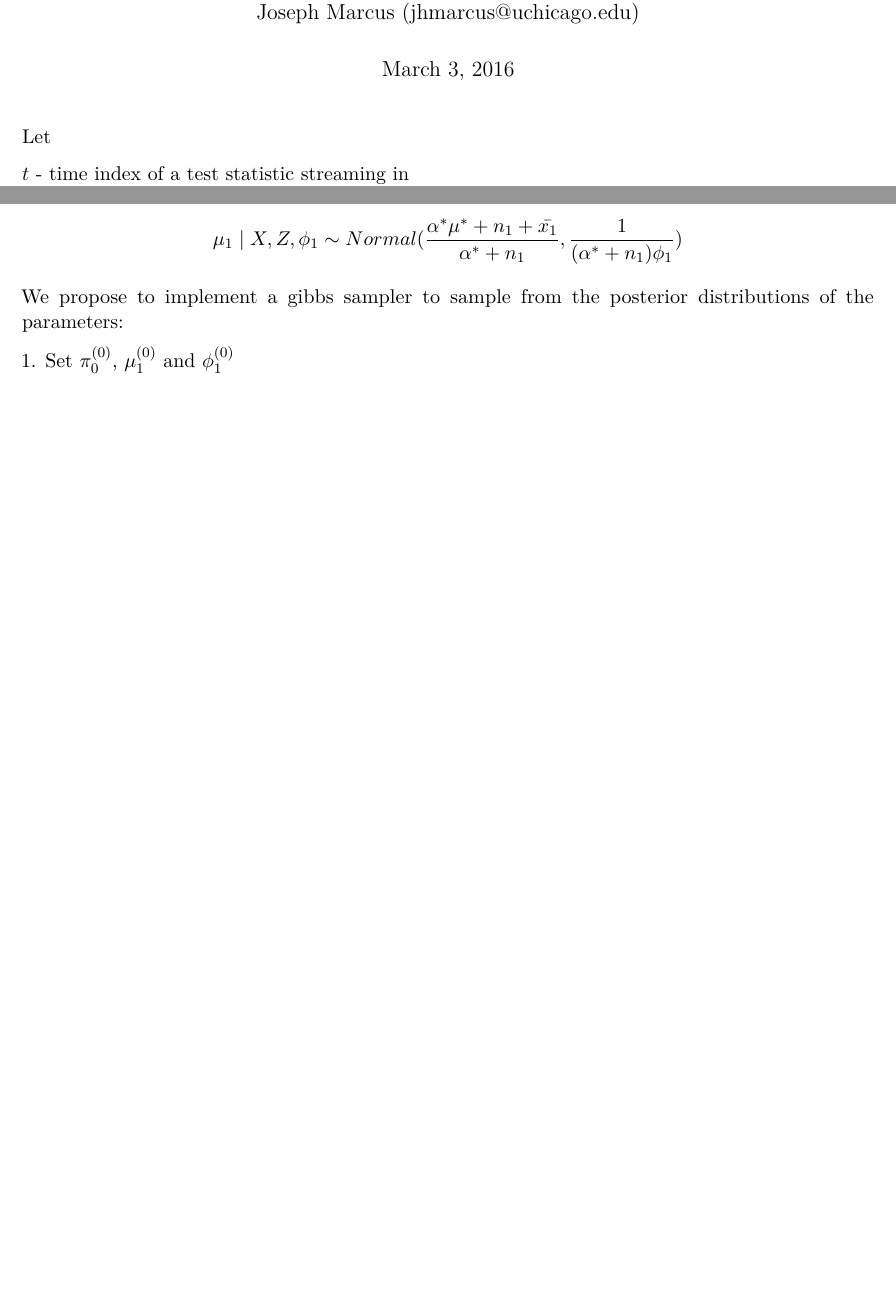
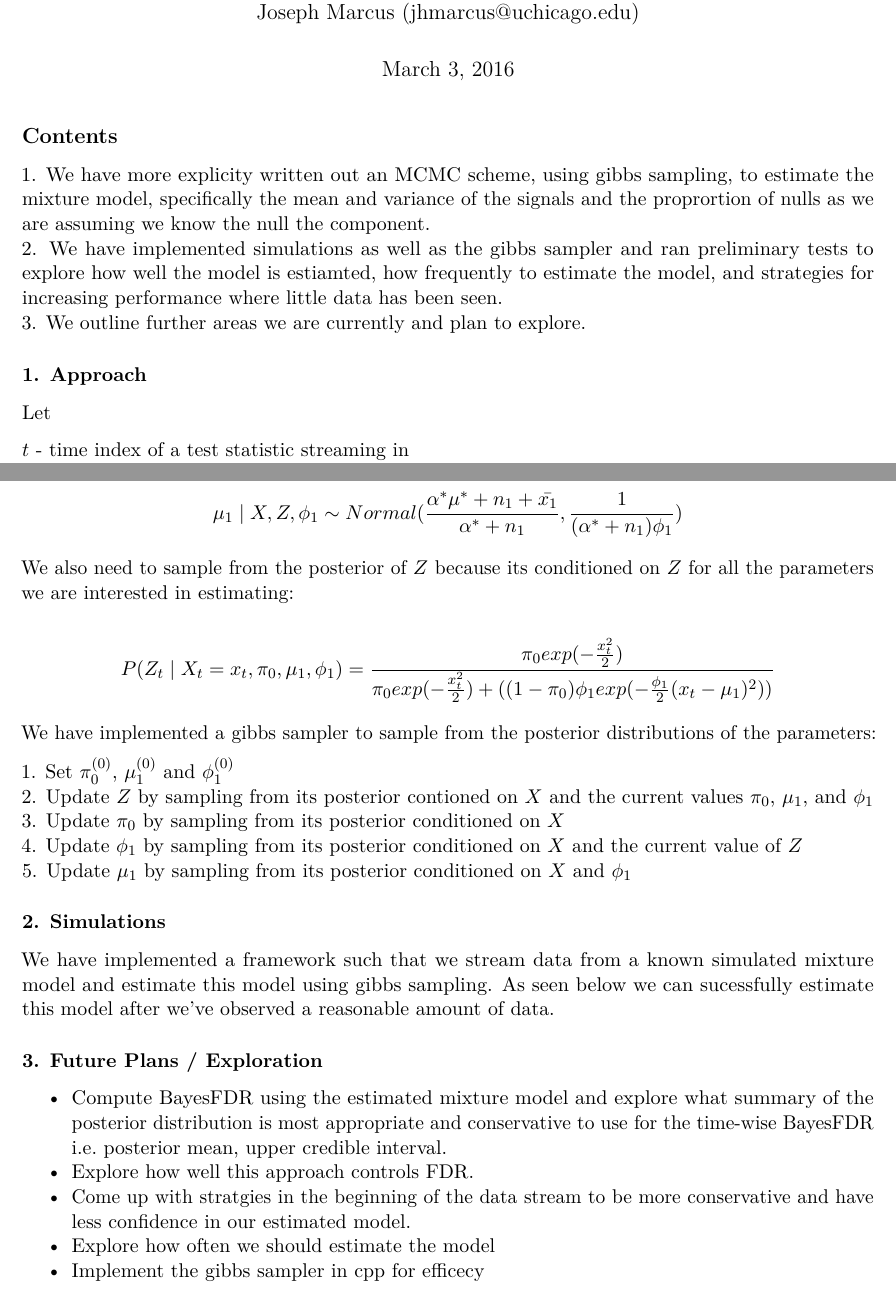
Before and after one commit to abiddanda/online-bayesian-fdr, an R Markdown document (doc/progress_report/STAT30850_ProjectReport.Rmd): two parts of pages 1 and 2 of 2, joined at a grey line, cut so that both start at the same text, the shorter picture padded with empty space. Rendered offline with R 4.5, knitr and Pandoc, then LaTeX, with nearby package versions.

Commit message:
polished up proposal doc just need to add figures and edit

```diff
--- a/doc/progress_report/STAT30850_ProjectReport.Rmd
+++ b/doc/progress_report/STAT30850_ProjectReport.Rmd
@@ -10,6 +10,17 @@ header-includes:
 fontsize: 11pt
 output: pdf_document
 ---
+
+## Contents
+
+\noindent
+1. We have more explicity written out an MCMC scheme, using gibbs sampling, to estimate the mixture model, specifically the mean and variance of the signals and the proprortion of nulls as we are assuming we know the null the component.
+\noindent
+2. We have implemented simulations as well as the gibbs sampler and ran preliminary tests to explore how well the model is estiamted, how frequently to estimate the model, and strategies for increasing performance where little data has been seen.
+\noindent
+3. We outline further areas we are currently and plan to explore.
+
+### 1. Approach
 
 Let
 
@@ -44,7 +55,27 @@ $$\pi_0 \mid X, Z = 0 \sim Beta(\alpha + n_0, \beta + n_1)$$
 $$\phi_1 \mid X, Z \sim Gamma(\frac{a + n_1}{2}, b + \sum_{t:z_t = 1} (x_t - \mu_1)^2)$$
 $$\mu_1 \mid X, Z, \phi_1 \sim Normal(\frac{\alpha^{*} \mu^{*} + n_1 + \bar{x_1}}{\alpha^{*} + n_1}, \frac{1}{(\alpha^{*} + n_1) \phi_1})$$
 
-We propose to implement a gibbs sampler to sample from the posterior distributions of the parameters:
+We also need to sample from the posterior of $Z$ because its conditioned on $Z$ for all the parameters we are interested in estimating:
+
+$$P(Z_t \mid X_t = x_t, \pi_0, \mu_1, \phi_1) = \frac{\pi_0 exp(-\frac{x^2_t}{2})}{\pi_0 exp(-\frac{x^2_t}{2}) + ((1 - \pi_0) \phi_1 exp(-\frac{\phi_1}{2} (x_t - \mu_1)^2))}$$
+
+We have implemented a gibbs sampler to sample from the posterior distributions of the parameters:
 
 \noindent
 1. Set $\pi^{(0)}_0$, $\mu^{(0)}_1$ and $\phi^{(0)}_1$
+2. Update $Z$ by sampling from its posterior contioned on $X$ and the current values $\pi_0$, $\mu_1$, and $\phi_1$
+3. Update $\pi_0$ by sampling from its posterior conditioned on $X$
+4. Update $\phi_1$ by sampling from its posterior conditioned on $X$ and the current value of $Z$
+5. Update  $\mu_1$ by sampling from its posterior conditioned on $X$ and $\phi_1$
+
+### 2. Simulations
+
+We have implemented a framework such that we stream data from a known simulated mixture model and estimate this model using gibbs sampling. As seen below we can sucessfully estimate this model after we've observed a reasonable amount of data.
+
+### 3. Future Plans / Exploration
+
+* Compute BayesFDR using the estimated mixture model and explore what summary of the posterior distribution is most appropriate and conservative to use for the time-wise BayesFDR i.e. posterior mean, upper credible interval.
+* Explore how well this approach controls FDR.
+* Come up with stratgies in the beginning of the data stream to be more conservative and have less confidence in our estimated model.
+* Explore how often we should estimate the model
+* Implement the gibbs sampler in cpp for efficecy
```
Also changed, not shown: doc/progress_report/STAT30850_ProjectReport.pdf, doc/progress_report/STAT30850_ProjectReport.Rmd (2 more changed lines), 2 other files.
